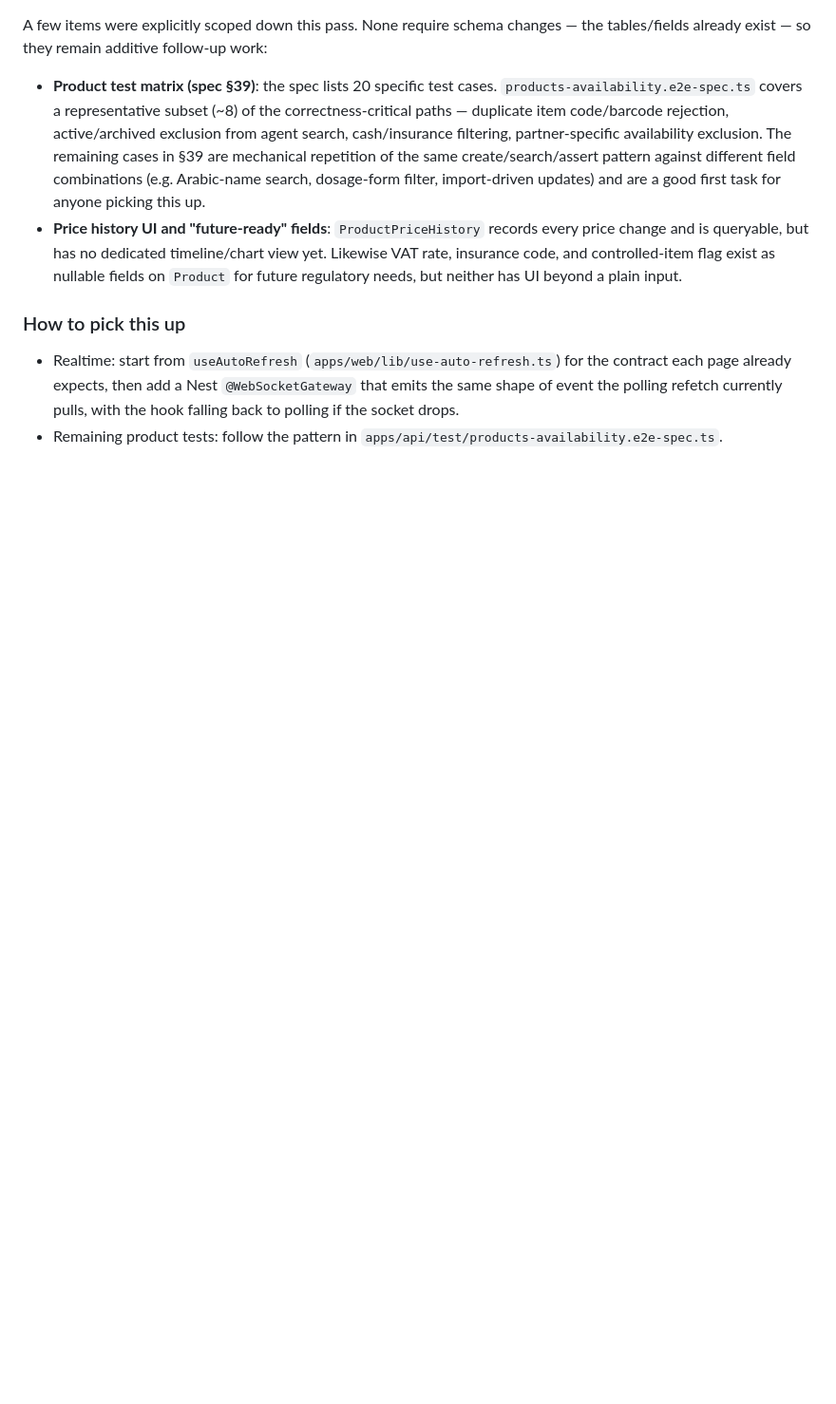
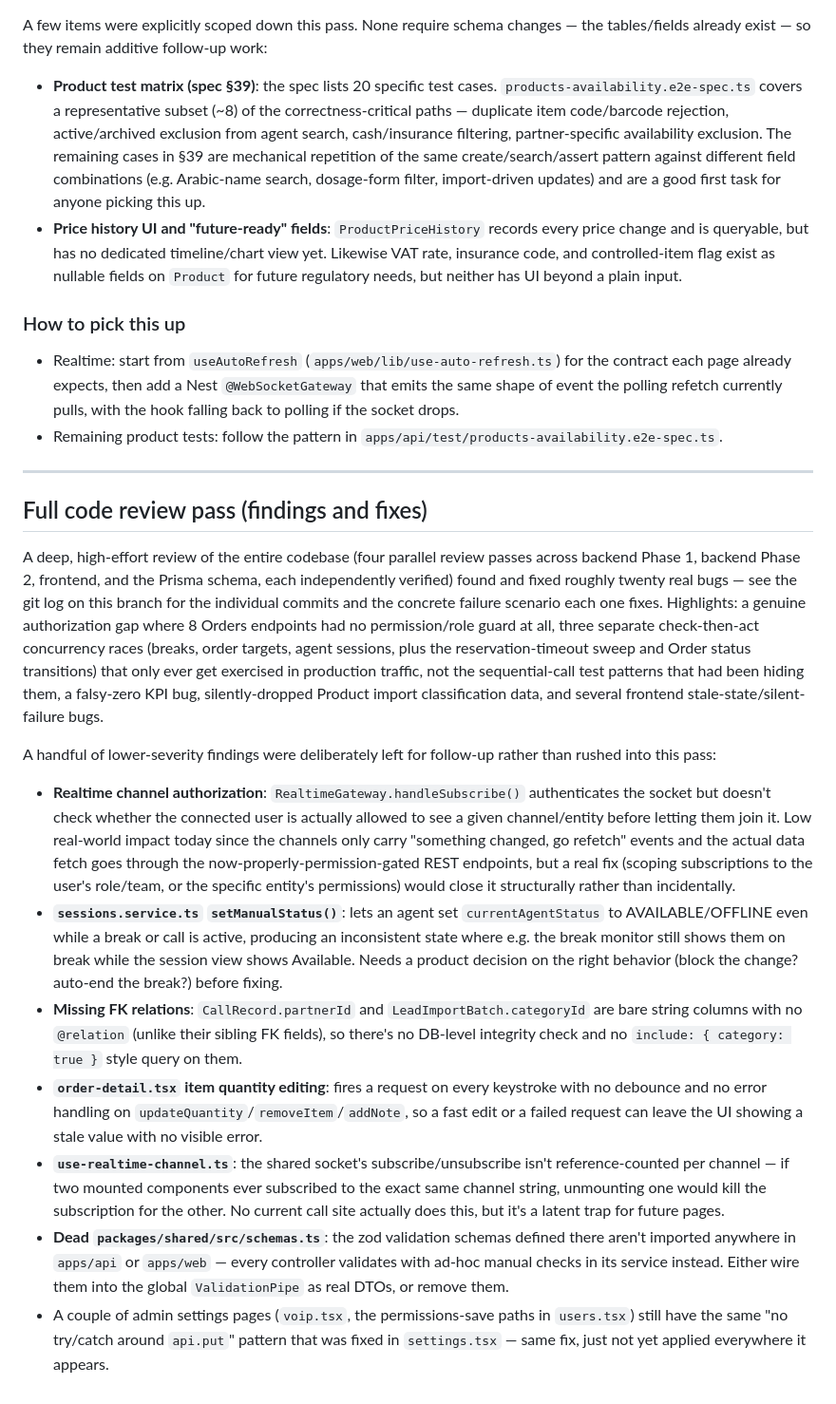
Before and after one commit to FuturePh2020/Milaserv-UPC, a Markdown page: docs/ROADMAP.md, the part around the change. Shown at 95% size. Rendered like a GitHub page; blank space fills up the shorter version.

Commit message:
Docs: record the code review pass and its remaining lower-priority findings
Documents the deep 4-way parallel review (backend Phase 1, backend Phase
2, frontend, Prisma schema) that found and fixed ~20 real bugs across the
last several commits, and honestly lists the handful of lower-severity
findings deliberately left for follow-up (realtime channel authorization,
setManualStatus's break/call state bypass, two missing FK relations,
order-detail's unthrottled quantity input, use-realtime-channel's
ref-counting gap, dead zod schemas, and a couple of remaining
try/catch-less settings save handlers) rather than silently dropping them.

Co-Authored-By: Claude Sonnet 5 <noreply@anthropic.com>
Claude-Session: https://claude.ai/code/session_01FqYqwdkByAUy3qPEaLJ7Vx

```diff
--- a/docs/ROADMAP.md
+++ b/docs/ROADMAP.md
@@ -110,3 +110,60 @@ follow-up work:
   socket drops.
 - Remaining product tests: follow the pattern in
   `apps/api/test/products-availability.e2e-spec.ts`.
+
+---
+
+## Full code review pass (findings and fixes)
+
+A deep, high-effort review of the entire codebase (four parallel review
+passes across backend Phase 1, backend Phase 2, frontend, and the Prisma
+schema, each independently verified) found and fixed roughly twenty real
+bugs — see the git log on this branch for the individual commits and the
+concrete failure scenario each one fixes. Highlights: a genuine
+authorization gap where 8 Orders endpoints had no permission/role guard at
+all, three separate check-then-act concurrency races (breaks, order
+targets, agent sessions, plus the reservation-timeout sweep and Order
+status transitions) that only ever get exercised in production traffic,
+not the sequential-call test patterns that had been hiding them, a
+falsy-zero KPI bug, silently-dropped Product import classification data,
+and several frontend stale-state/silent-failure bugs.
+
+A handful of lower-severity findings were deliberately left for follow-up
+rather than rushed into this pass:
+
+- **Realtime channel authorization**: `RealtimeGateway.handleSubscribe()`
+  authenticates the socket but doesn't check whether the connected user is
+  actually allowed to see a given channel/entity before letting them join
+  it. Low real-world impact today since the channels only carry "something
+  changed, go refetch" events and the actual data fetch goes through the
+  now-properly-permission-gated REST endpoints, but a real fix (scoping
+  subscriptions to the user's role/team, or the specific entity's
+  permissions) would close it structurally rather than incidentally.
+- **`sessions.service.ts` `setManualStatus()`**: lets an agent set
+  `currentAgentStatus` to AVAILABLE/OFFLINE even while a break or call is
+  active, producing an inconsistent state where e.g. the break monitor
+  still shows them on break while the session view shows Available. Needs
+  a product decision on the right behavior (block the change? auto-end the
+  break?) before fixing.
+- **Missing FK relations**: `CallRecord.partnerId` and
+  `LeadImportBatch.categoryId` are bare string columns with no `@relation`
+  (unlike their sibling FK fields), so there's no DB-level integrity check
+  and no `include: { category: true }` style query on them.
+- **`order-detail.tsx` item quantity editing**: fires a request on every
+  keystroke with no debounce and no error handling on
+  `updateQuantity`/`removeItem`/`addNote`, so a fast edit or a failed
+  request can leave the UI showing a stale value with no visible error.
+- **`use-realtime-channel.ts`**: the shared socket's subscribe/unsubscribe
+  isn't reference-counted per channel — if two mounted components ever
+  subscribed to the exact same channel string, unmounting one would kill
+  the subscription for the other. No current call site actually does this,
+  but it's a latent trap for future pages.
+- **Dead `packages/shared/src/schemas.ts`**: the zod validation schemas
+  defined there aren't imported anywhere in `apps/api` or `apps/web` —
+  every controller validates with ad-hoc manual checks in its service
+  instead. Either wire them into the global `ValidationPipe` as real DTOs,
+  or remove them.
+- A couple of admin settings pages (`voip.tsx`, the permissions-save paths
+  in `users.tsx`) still have the same "no try/catch around `api.put`"
+  pattern that was fixed in `settings.tsx` — same fix, just not yet
+  applied everywhere it appears.
```
